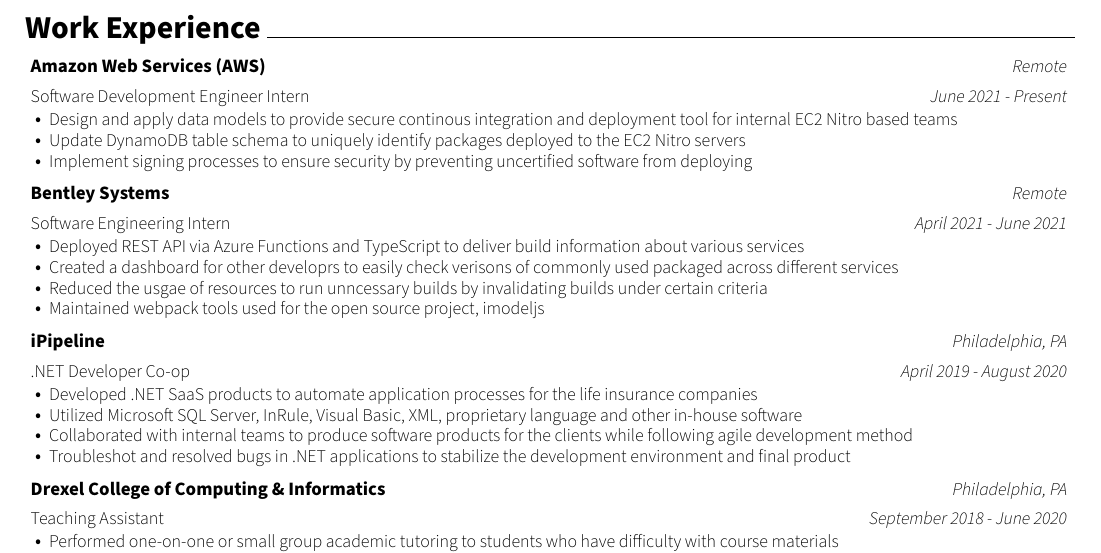
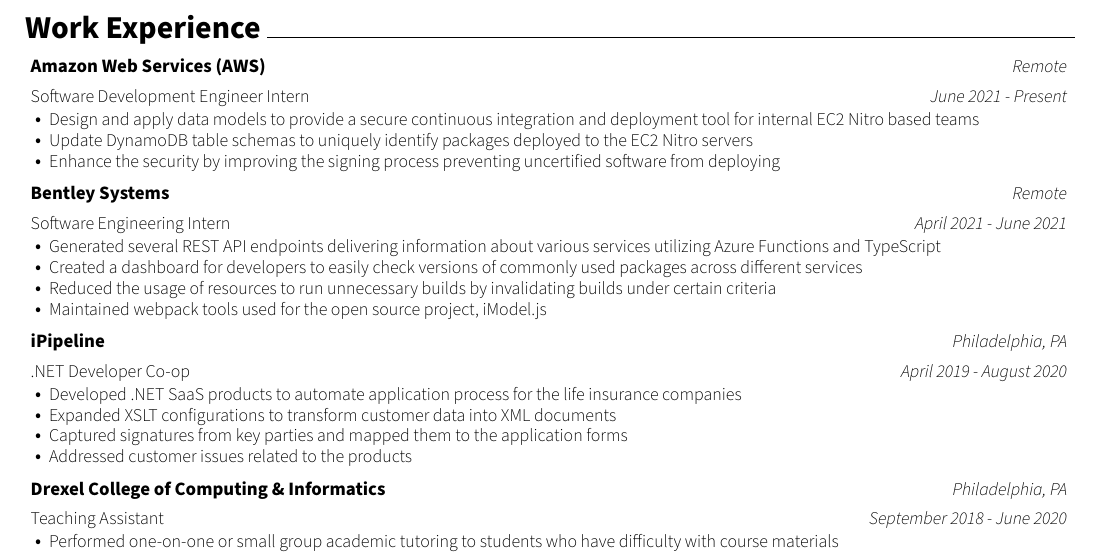
Before and after one commit to SaemJeon/resume, a LaTeX CV (resume.tex, which reads sections/experience.tex): part of the page, cut so that both start at the same text. Compiled offline with XeLaTeX.

Commit message:
Edit bullet points

```diff
--- a/sections/experience.tex
+++ b/sections/experience.tex
@@ -6,9 +6,9 @@
   {Software Development Engineer Intern}
   {June 2021 - Present}
   \begin{cvitems}
-    \entryItem{Design and apply data models to provide secure continous integration and deployment tool for internal EC2 Nitro based teams}
-    \entryItem{Update DynamoDB table schema to uniquely identify packages deployed to the EC2 Nitro servers}
-    \entryItem{Implement signing processes to ensure security by preventing uncertified software from deploying}
+    \entryItem{Design and apply data models to provide a secure continuous integration and deployment tool for internal EC2 Nitro based teams}
+    \entryItem{Update DynamoDB table schemas to uniquely identify packages deployed to the EC2 Nitro servers}
+    \entryItem{Enhance the security by improving the signing process preventing uncertified software from deploying}
   \end{cvitems}
 
 \experience
@@ -17,10 +17,10 @@
   {Software Engineering Intern}
   {April 2021 - June 2021}
   \begin{cvitems}
-    \entryItem{Deployed REST API via Azure Functions and TypeScript to deliver build information about various services}
-    \entryItem{Created a dashboard for other developrs to easily check verisons of commonly used packaged across different services}
-    \entryItem{Reduced the usgae of resources to run unncessary builds by invalidating builds under certain criteria}
-    \entryItem{Maintained webpack tools used for the open source project, imodeljs}
+    \entryItem{Generated several REST API endpoints delivering information about various services utilizing Azure Functions and TypeScript}
+    \entryItem{Created a dashboard for developers to easily check versions of commonly used packages across different services}
+    \entryItem{Reduced the usage of resources to run unnecessary builds by invalidating builds under certain criteria}
+    \entryItem{Maintained webpack tools used for the open source project, iModel.js}
   \end{cvitems}
 
 \experience
@@ -29,10 +29,10 @@
   {.NET Developer Co-op}
   {April 2019 - August 2020}
   \begin{cvitems}
-    \entryItem{Developed .NET SaaS products to automate application processes for the life insurance companies}
-    \entryItem{Utilized Microsoft SQL Server, InRule, Visual Basic, XML, proprietary language and other in-house software}
-    \entryItem{Collaborated with internal teams to produce software products for the clients while following agile development method}
-    \entryItem{Troubleshot and resolved bugs in .NET applications to stabilize the development environment and final product}
+    \entryItem{Developed .NET SaaS products to automate application process for the life insurance companies}
+    \entryItem{Expanded XSLT configurations to transform customer data into XML documents}
+    \entryItem{Captured signatures from key parties and mapped them to the application forms}
+    \entryItem{Addressed customer issues related to the products}
   \end{cvitems}
 
 \experience
```
Also changed, not shown: resume.pdf, 2 other files.
